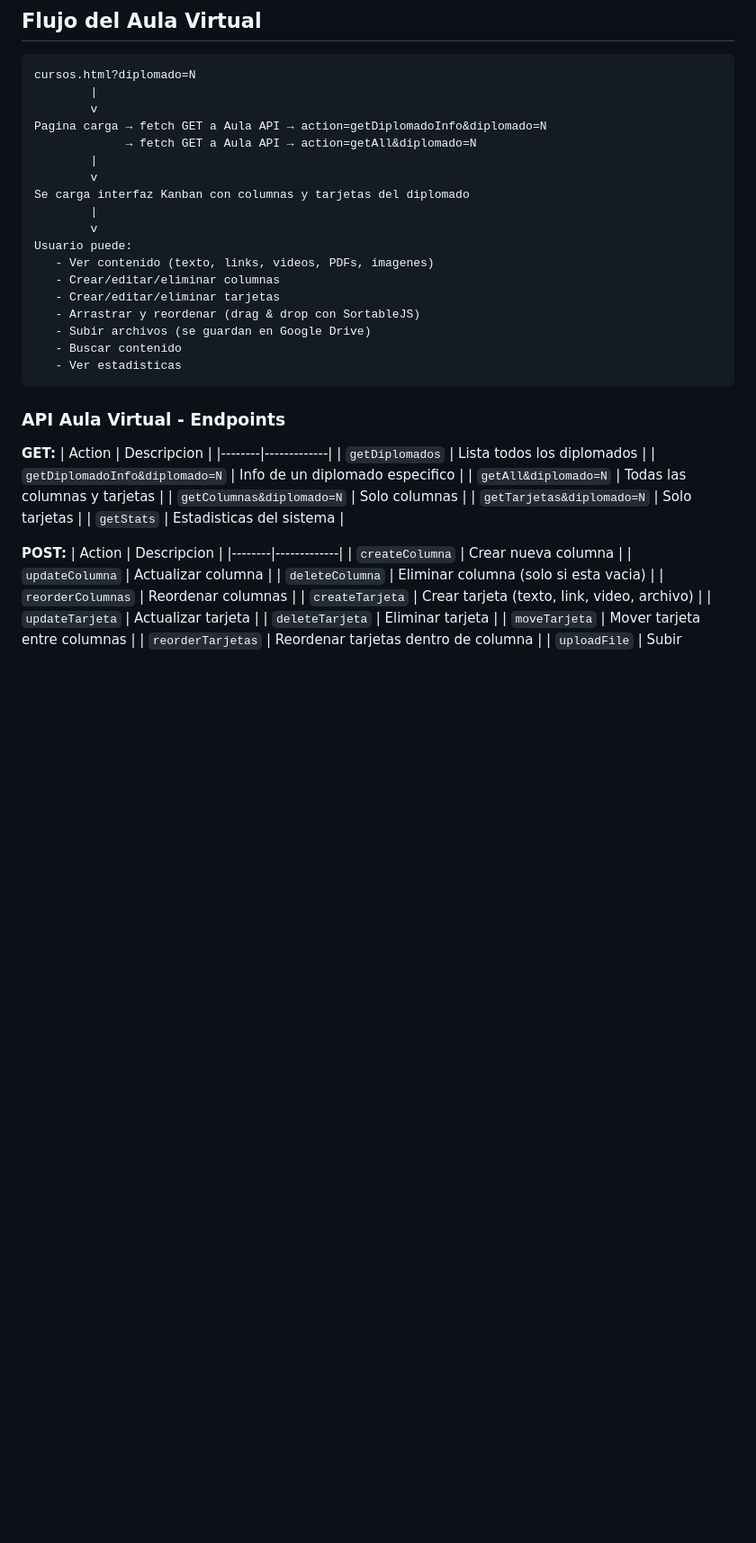
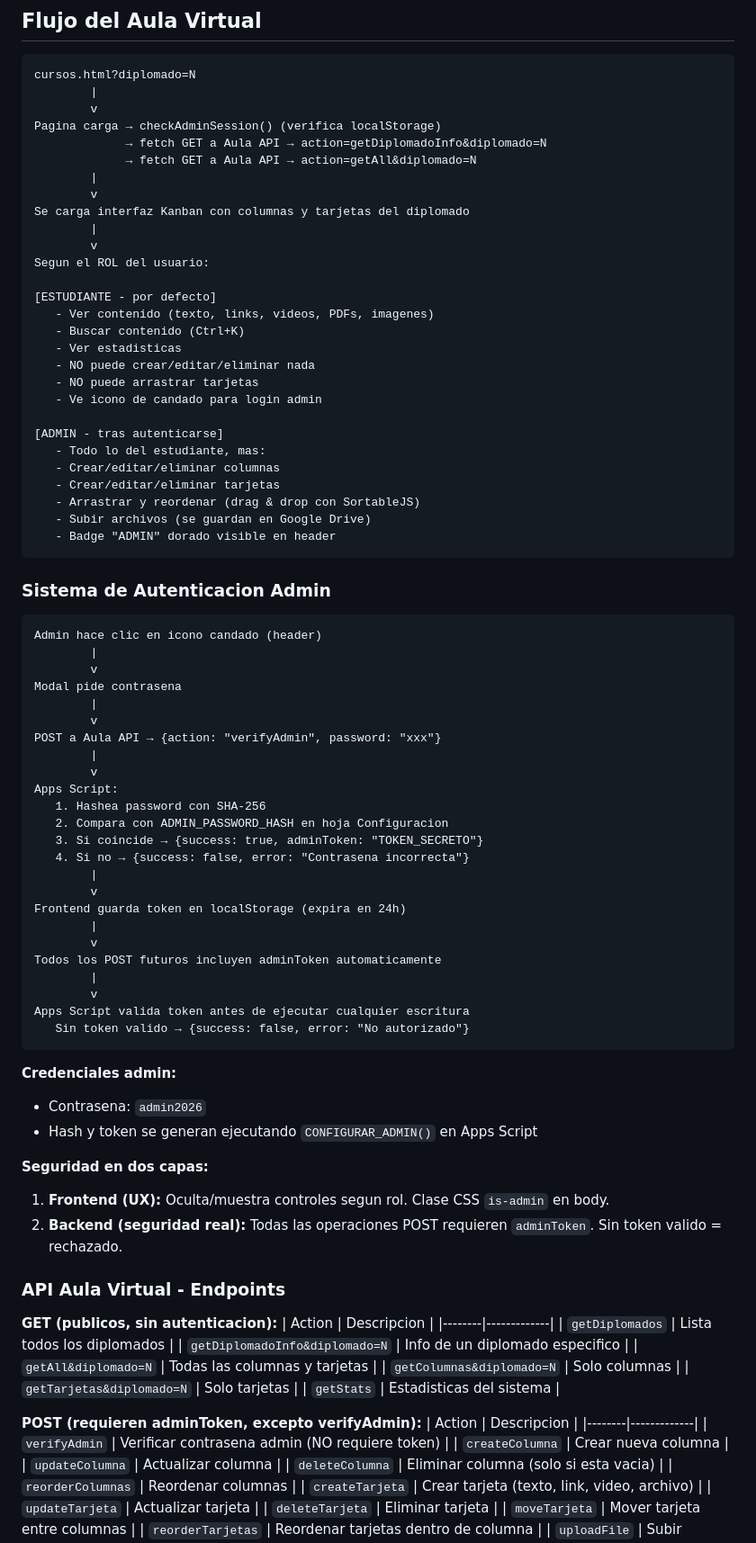
Before and after one commit to Canazachyub/PECpostgrado, a Markdown page: README.md, the part around one of its changes. Shown at 90% size. Drawn GitHub-style; blank space fills up the shorter version.

````diff
--- a/README.md
+++ b/README.md
@@ -140,26 +140,73 @@ aula-virtual.html extrae ?diplomado=N del redirect
 cursos.html?diplomado=N
         |
         v
-Pagina carga → fetch GET a Aula API → action=getDiplomadoInfo&diplomado=N
+Pagina carga → checkAdminSession() (verifica localStorage)
+             → fetch GET a Aula API → action=getDiplomadoInfo&diplomado=N
              → fetch GET a Aula API → action=getAll&diplomado=N
         |
         v
 Se carga interfaz Kanban con columnas y tarjetas del diplomado
         |
         v
-Usuario puede:
+Segun el ROL del usuario:
+
+[ESTUDIANTE - por defecto]
    - Ver contenido (texto, links, videos, PDFs, imagenes)
+   - Buscar contenido (Ctrl+K)
+   - Ver estadisticas
+   - NO puede crear/editar/eliminar nada
+   - NO puede arrastrar tarjetas
+   - Ve icono de candado para login admin
+
+[ADMIN - tras autenticarse]
+   - Todo lo del estudiante, mas:
    - Crear/editar/eliminar columnas
    - Crear/editar/eliminar tarjetas
    - Arrastrar y reordenar (drag & drop con SortableJS)
    - Subir archivos (se guardan en Google Drive)
-   - Buscar contenido
-   - Ver estadisticas
+   - Badge "ADMIN" dorado visible en header
 ```
+
+### Sistema de Autenticacion Admin
+
+```
+Admin hace clic en icono candado (header)
+        |
+        v
+Modal pide contrasena
+        |
+        v
+POST a Aula API → {action: "verifyAdmin", password: "xxx"}
+        |
+        v
+Apps Script:
+   1. Hashea password con SHA-256
+   2. Compara con ADMIN_PASSWORD_HASH en hoja Configuracion
+   3. Si coincide → {success: true, adminToken: "TOKEN_SECRETO"}
+   4. Si no → {success: false, error: "Contrasena incorrecta"}
+        |
+        v
+Frontend guarda token en localStorage (expira en 24h)
+        |
+        v
+Todos los POST futuros incluyen adminToken automaticamente
+        |
+        v
+Apps Script valida token antes de ejecutar cualquier escritura
+   Sin token valido → {success: false, error: "No autorizado"}
+```
+
+**Credenciales admin:**
+- Contrasena: `admin2026`
+- Hash y token se generan ejecutando `CONFIGURAR_ADMIN()` en Apps Script
+
+**Seguridad en dos capas:**
+1. **Frontend (UX):** Oculta/muestra controles segun rol. Clase CSS `is-admin` en body.
+2. **Backend (seguridad real):** Todas las operaciones POST requieren `adminToken`. Sin token valido = rechazado.
 
 ### API Aula Virtual - Endpoints
 
-**GET:**
+**GET (publicos, sin autenticacion):**
 | Action | Descripcion |
 |--------|-------------|
 | `getDiplomados` | Lista todos los diplomados |
@@ -169,9 +216,10 @@ Usuario puede:
 | `getTarjetas&diplomado=N` | Solo tarjetas |
 | `getStats` | Estadisticas del sistema |
 
-**POST:**
+**POST (requieren adminToken, excepto verifyAdmin):**
 | Action | Descripcion |
 |--------|-------------|
+| `verifyAdmin` | Verificar contrasena admin (NO requiere token) |
 | `createColumna` | Crear nueva columna |
 | `updateColumna` | Actualizar columna |
 | `deleteColumna` | Eliminar columna (solo si esta vacia) |
````
Also changed, not shown: other parts of README.md (+41 -11 lines).
